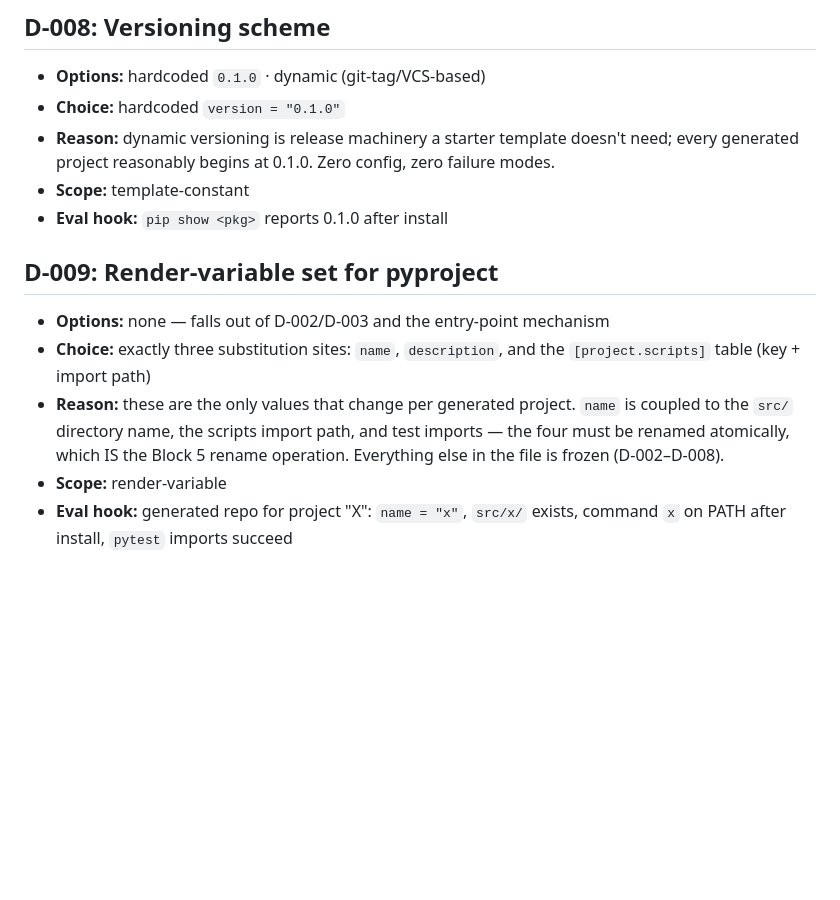
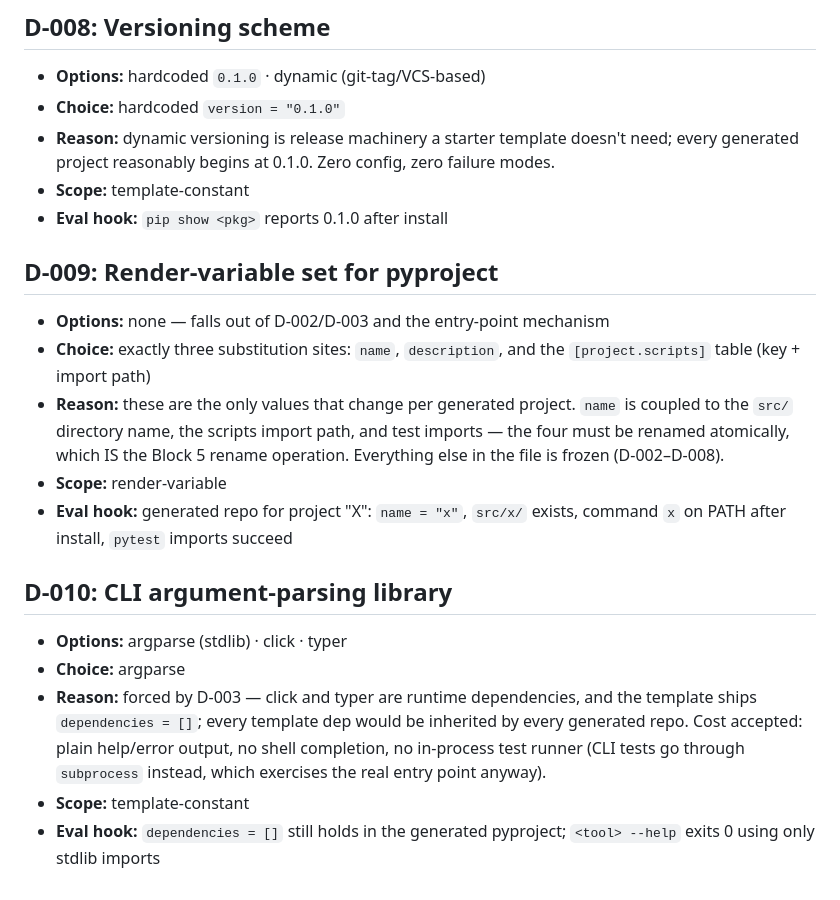
Before and after one commit to jborrajo21/genesis, a Markdown page: DECISIONS.md, the part around one of its changes. Rendered like a GitHub page; blank space fills up the shorter version.

Commit message:
Log decision D-010

```diff
--- a/DECISIONS.md
+++ b/DECISIONS.md
@@ -89,8 +88,8 @@ need; every generated project reasonably begins at 0.1.0. Zero config, zero
 failure modes.
 - **Scope:** template-constant
 - **Eval hook:** `pip show <pkg>` reports 0.1.0 after install
+
 ## D-009: Render-variable set for pyproject
-
 - **Options:** none — falls out of D-002/D-003 and the entry-point mechanism
 - **Choice:** exactly three substitution sites: `name`, `description`, and the
 `[project.scripts]` table (key + import path)
@@ -100,3 +99,14 @@ the four must be renamed atomically, which IS the Block 5 rename operation.
 Everything else in the file is frozen (D-002–D-008).
 - **Scope:** render-variable
 - **Eval hook:** generated repo for project "X": `name = "x"`, `src/x/` exists, command `x` on PATH after install, `pytest` imports succeed
+## D-010: CLI argument-parsing library
+
+- **Options:** argparse (stdlib) · click · typer
+- **Choice:** argparse
+- **Reason:** forced by D-003 — click and typer are runtime dependencies, and the
+template ships `dependencies = []`; every template dep would be inherited by every
+generated repo. Cost accepted: plain help/error output, no shell completion, no
+in-process test runner (CLI tests go through `subprocess` instead, which exercises
+the real entry point anyway).
+- **Scope:** template-constant
+- **Eval hook:** `dependencies = []` still holds in the generated pyproject; `<tool> --help` exits 0 using only stdlib imports
```
Also changed, not shown: other parts of DECISIONS.md (+6 -7 lines).
